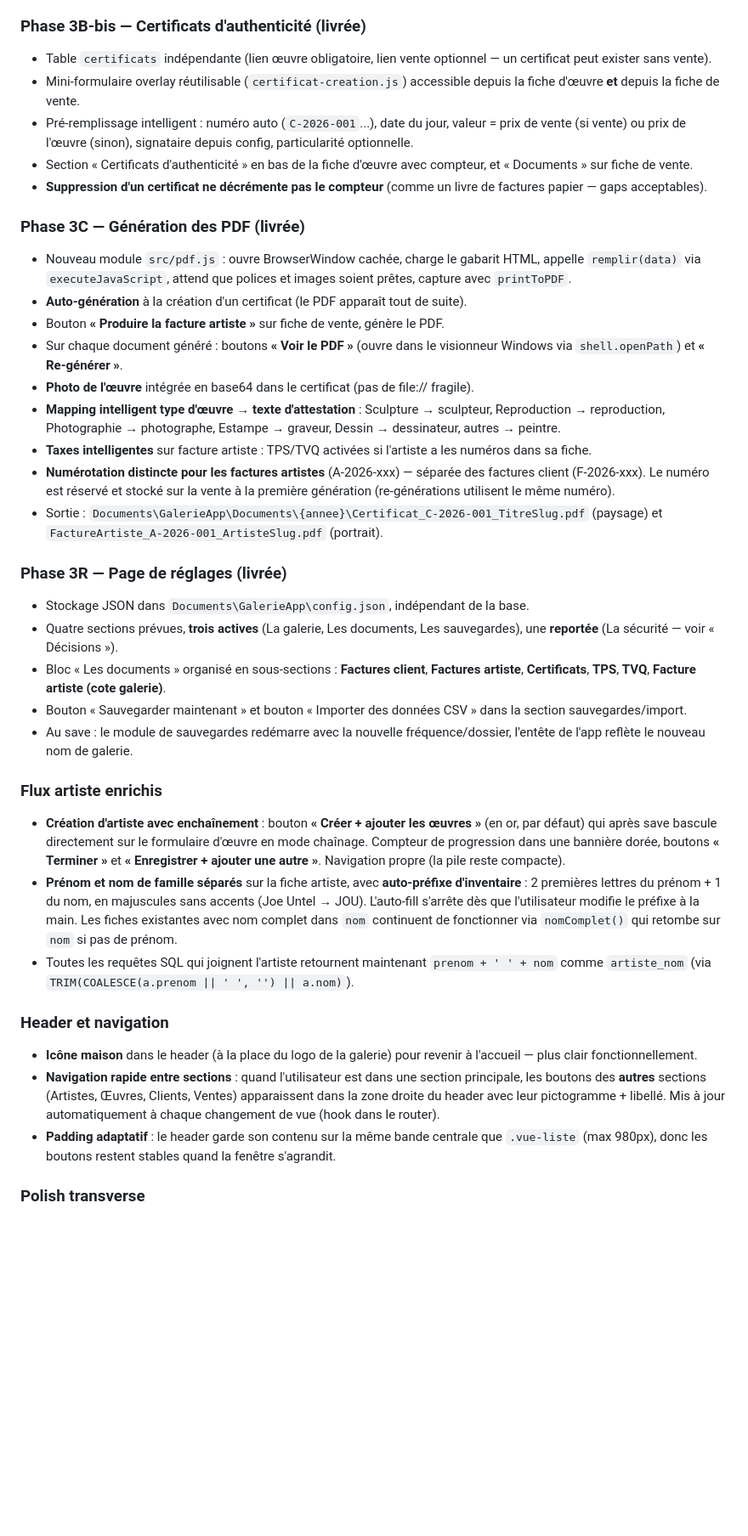
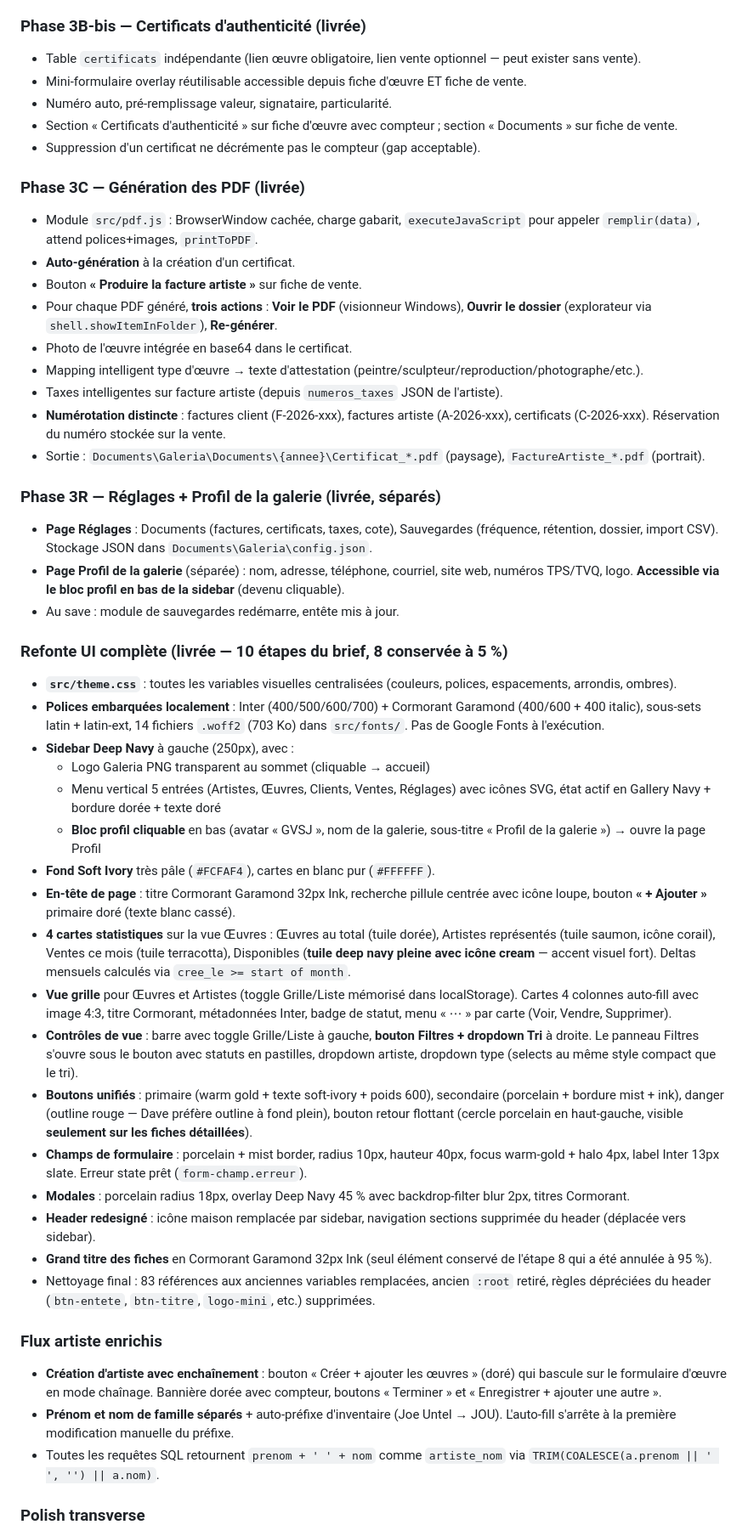
Before and after one commit to YadoxB/Galeria, a Markdown page: ETAT.md, the part around one of its changes. Shown at 85% size. Drawn GitHub-style; blank space fills up the shorter version.

```diff
--- a/ETAT.md
+++ b/ETAT.md
@@ -52,43 +55,55 @@ L'application **Galeria** (anciennement « GalerieApp ») pour la **Galerie du V
 
 ### Phase 3B-bis — Certificats d'authenticité (livrée)
 
-- Table `certificats` indépendante (lien œuvre obligatoire, lien vente optionnel — un certificat peut exister sans vente).
-- Mini-formulaire overlay réutilisable (`certificat-creation.js`) accessible depuis la fiche d'œuvre **et** depuis la fiche de vente.
-- Pré-remplissage intelligent : numéro auto (`C-2026-001`...), date du jour, valeur = prix de vente (si vente) ou prix de l'œuvre (sinon), signataire depuis config, particularité optionnelle.
-- Section « Certificats d'authenticité » en bas de la fiche d'œuvre avec compteur, et « Documents » sur fiche de vente.
-- **Suppression d'un certificat ne décrémente pas le compteur** (comme un livre de factures papier — gaps acceptables).
+- Table `certificats` indépendante (lien œuvre obligatoire, lien vente optionnel — peut exister sans vente).
+- Mini-formulaire overlay réutilisable accessible depuis fiche d'œuvre ET fiche de vente.
+- Numéro auto, pré-remplissage valeur, signataire, particularité.
+- Section « Certificats d'authenticité » sur fiche d'œuvre avec compteur ; section « Documents » sur fiche de vente.
+- Suppression d'un certificat ne décrémente pas le compteur (gap acceptable).
 
 ### Phase 3C — Génération des PDF (livrée)
 
-- Nouveau module `src/pdf.js` : ouvre BrowserWindow cachée, charge le gabarit HTML, appelle `remplir(data)` via `executeJavaScript`, attend que polices et images soient prêtes, capture avec `printToPDF`.
-- **Auto-génération** à la création d'un certificat (le PDF apparaît tout de suite).
-- Bouton **« Produire la facture artiste »** sur fiche de vente, génère le PDF.
-- Sur chaque document généré : boutons **« Voir le PDF »** (ouvre dans le visionneur Windows via `shell.openPath`) et **« Re-générer »**.
-- **Photo de l'œuvre** intégrée en base64 dans le certificat (pas de file:// fragile).
-- **Mapping intelligent type d'œuvre → texte d'attestation** : Sculpture → sculpteur, Reproduction → reproduction, Photographie → photographe, Estampe → graveur, Dessin → dessinateur, autres → peintre.
-- **Taxes intelligentes** sur facture artiste : TPS/TVQ activées si l'artiste a les numéros dans sa fiche.
-- **Numérotation distincte pour les factures artistes** (A-2026-xxx) — séparée des factures client (F-2026-xxx). Le numéro est réservé et stocké sur la vente à la première génération (re-générations utilisent le même numéro).
-- Sortie : `Documents\GalerieApp\Documents\{annee}\Certificat_C-2026-001_TitreSlug.pdf` (paysage) et `FactureArtiste_A-2026-001_ArtisteSlug.pdf` (portrait).
+- Module `src/pdf.js` : BrowserWindow cachée, charge gabarit, `executeJavaScript` pour appeler `remplir(data)`, attend polices+images, `printToPDF`.
+- **Auto-génération** à la création d'un certificat.
+- Bouton **« Produire la facture artiste »** sur fiche de vente.
+- Pour chaque PDF généré, **trois actions** : **Voir le PDF** (visionneur Windows), **Ouvrir le dossier** (explorateur via `shell.showItemInFolder`), **Re-générer**.
+- Photo de l'œuvre intégrée en base64 dans le certificat.
+- Mapping intelligent type d'œuvre → texte d'attestation (peintre/sculpteur/reproduction/photographe/etc.).
+- Taxes intelligentes sur facture artiste (depuis `numeros_taxes` JSON de l'artiste).
+- **Numérotation distincte** : factures client (F-2026-xxx), factures artiste (A-2026-xxx), certificats (C-2026-xxx). Réservation du numéro stockée sur la vente.
+- Sortie : `Documents\Galeria\Documents\{annee}\Certificat_*.pdf` (paysage), `FactureArtiste_*.pdf` (portrait).
 
-### Phase 3R — Page de réglages (livrée)
+### Phase 3R — Réglages + Profil de la galerie (livrée, séparés)
 
-- Stockage JSON dans `Documents\GalerieApp\config.json`, indépendant de la base.
-- Quatre sections prévues, **trois actives** (La galerie, Les documents, Les sauvegardes), une **reportée** (La sécurité — voir « Décisions »).
-- Bloc « Les documents » organisé en sous-sections : **Factures client**, **Factures artiste**, **Certificats**, **TPS**, **TVQ**, **Facture artiste (cote galerie)**.
-- Bouton « Sauvegarder maintenant » et bouton « Importer des données CSV » dans la section sauvegardes/import.
-- Au save : le module de sauvegardes redémarre avec la nouvelle fréquence/dossier, l'entête de l'app reflète le nouveau nom de galerie.
+- **Page Réglages** : Documents (factures, certificats, taxes, cote), Sauvegardes (fréquence, rétention, dossier, import CSV). Stockage JSON dans `Documents\Galeria\config.json`.
+- **Page Profil de la galerie** (séparée) : nom, adresse, téléphone, courriel, site web, numéros TPS/TVQ, logo. **Accessible via le bloc profil en bas de la sidebar** (devenu cliquable).
+- Au save : module de sauvegardes redémarre, entête mis à jour.
+
+### Refonte UI complète (livrée — 10 étapes du brief, 8 conservée à 5 %)
+
+- **`src/theme.css`** : toutes les variables visuelles centralisées (couleurs, polices, espacements, arrondis, ombres).
+- **Polices embarquées localement** : Inter (400/500/600/700) + Cormorant Garamond (400/600 + 400 italic), sous-sets latin + latin-ext, 14 fichiers `.woff2` (703 Ko) dans `src/fonts/`. Pas de Google Fonts à l'exécution.
+- **Sidebar Deep Navy** à gauche (250px), avec :
+  - Logo Galeria PNG transparent au sommet (cliquable → accueil)
+  - Menu vertical 5 entrées (Artistes, Œuvres, Clients, Ventes, Réglages) avec icônes SVG, état actif en Gallery Navy + bordure dorée + texte doré
+  - **Bloc profil cliquable** en bas (avatar « GVSJ », nom de la galerie, sous-titre « Profil de la galerie ») → ouvre la page Profil
+- **Fond Soft Ivory** très pâle (`#FCFAF4`), cartes en blanc pur (`#FFFFFF`).
+- **En-tête de page** : titre Cormorant Garamond 32px Ink, recherche pillule centrée avec icône loupe, bouton **« + Ajouter »** primaire doré (texte blanc cassé).
+- **4 cartes statistiques** sur la vue Œuvres : Œuvres au total (tuile dorée), Artistes représentés (tuile saumon, icône corail), Ventes ce mois (tuile terracotta), Disponibles (**tuile deep navy pleine avec icône cream** — accent visuel fort). Deltas mensuels calculés via `cree_le >= start of month`.
+- **Vue grille** pour Œuvres et Artistes (toggle Grille/Liste mémorisé dans localStorage). Cartes 4 colonnes auto-fill avec image 4:3, titre Cormorant, métadonnées Inter, badge de statut, menu « ⋯ » par carte (Voir, Vendre, Supprimer).
+- **Contrôles de vue** : barre avec toggle Grille/Liste à gauche, **bouton Filtres + dropdown Tri** à droite. Le panneau Filtres s'ouvre sous le bouton avec statuts en pastilles, dropdown artiste, dropdown type (selects au même style compact que le tri).
+- **Boutons unifiés** : primaire (warm gold + texte soft-ivory + poids 600), secondaire (porcelain + bordure mist + ink), danger (outline rouge — Dave préfère outline à fond plein), bouton retour flottant (cercle porcelain en haut-gauche, visible **seulement sur les fiches détaillées**).
+- **Champs de formulaire** : porcelain + mist border, radius 10px, hauteur 40px, focus warm-gold + halo 4px, label Inter 13px slate. Erreur state prêt (`form-champ.erreur`).
+- **Modales** : porcelain radius 18px, overlay Deep Navy 45 % avec backdrop-filter blur 2px, titres Cormorant.
+- **Header redesigné** : icône maison remplacée par sidebar, navigation sections supprimée du header (déplacée vers sidebar).
+- **Grand titre des fiches** en Cormorant Garamond 32px Ink (seul élément conservé de l'étape 8 qui a été annulée à 95 %).
+- Nettoyage final : 83 références aux anciennes variables remplacées, ancien `:root` retiré, règles dépréciées du header (`btn-entete`, `btn-titre`, `logo-mini`, etc.) supprimées.
 
 ### Flux artiste enrichis
 
-- **Création d'artiste avec enchaînement** : bouton **« Créer + ajouter les œuvres »** (en or, par défaut) qui après save bascule directement sur le formulaire d'œuvre en mode chaînage. Compteur de progression dans une bannière dorée, boutons **« Terminer »** et **« Enregistrer + ajouter une autre »**. Navigation propre (la pile reste compacte).
-- **Prénom et nom de famille séparés** sur la fiche artiste, avec **auto-préfixe d'inventaire** : 2 premières lettres du prénom + 1 du nom, en majuscules sans accents (Joe Untel → JOU). L'auto-fill s'arrête dès que l'utilisateur modifie le préfixe à la main. Les fiches existantes avec nom complet dans `nom` continuent de fonctionner via `nomComplet()` qui retombe sur `nom` si pas de prénom.
-- Toutes les requêtes SQL qui joignent l'artiste retournent maintenant `prenom + ' ' + nom` comme `artiste_nom` (via `TRIM(COALESCE(a.prenom || ' ', '') || a.nom)`).
-
-### Header et navigation
-
-- **Icône maison** dans le header (à la place du logo de la galerie) pour revenir à l'accueil — plus clair fonctionnellement.
-- **Navigation rapide entre sections** : quand l'utilisateur est dans une section principale, les boutons des **autres** sections (Artistes, Œuvres, Clients, Ventes) apparaissent dans la zone droite du header avec leur pictogramme + libellé. Mis à jour automatiquement à chaque changement de vue (hook dans le router).
-- **Padding adaptatif** : le header garde son contenu sur la même bande centrale que `.vue-liste` (max 980px), donc les boutons restent stables quand la fenêtre s'agrandit.
+- **Création d'artiste avec enchaînement** : bouton « Créer + ajouter les œuvres » (doré) qui bascule sur le formulaire d'œuvre en mode chaînage. Bannière dorée avec compteur, boutons « Terminer » et « Enregistrer + ajouter une autre ».
+- **Prénom et nom de famille séparés** + auto-préfixe d'inventaire (Joe Untel → JOU). L'auto-fill s'arrête à la première modification manuelle du préfixe.
+- Toutes les requêtes SQL retournent `prenom + ' ' + nom` comme `artiste_nom` via `TRIM(COALESCE(a.prenom || ' ', '') || a.nom)`.
 
 ### Polish transverse
 
```
Also changed, not shown: other parts of ETAT.md (+107 -92 lines).
